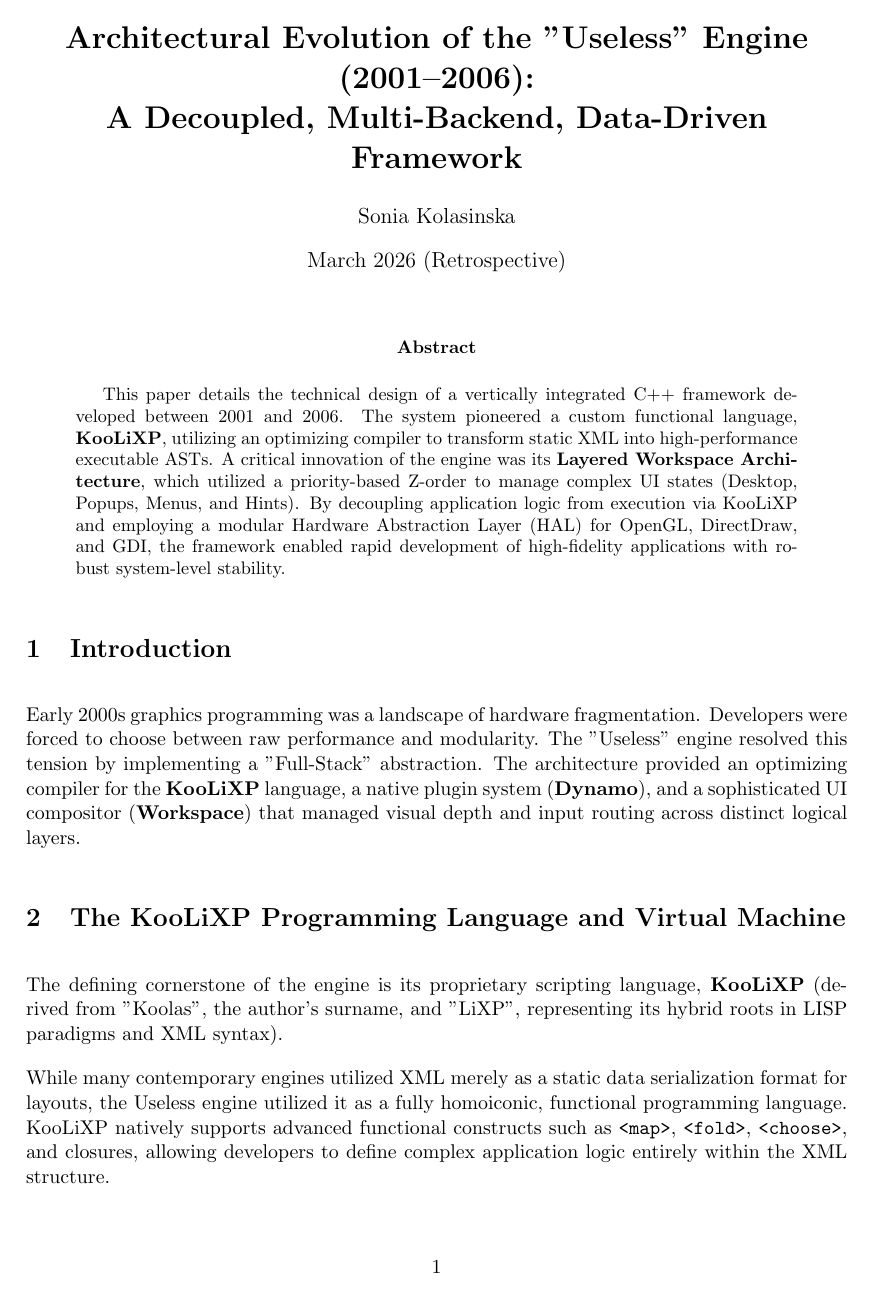
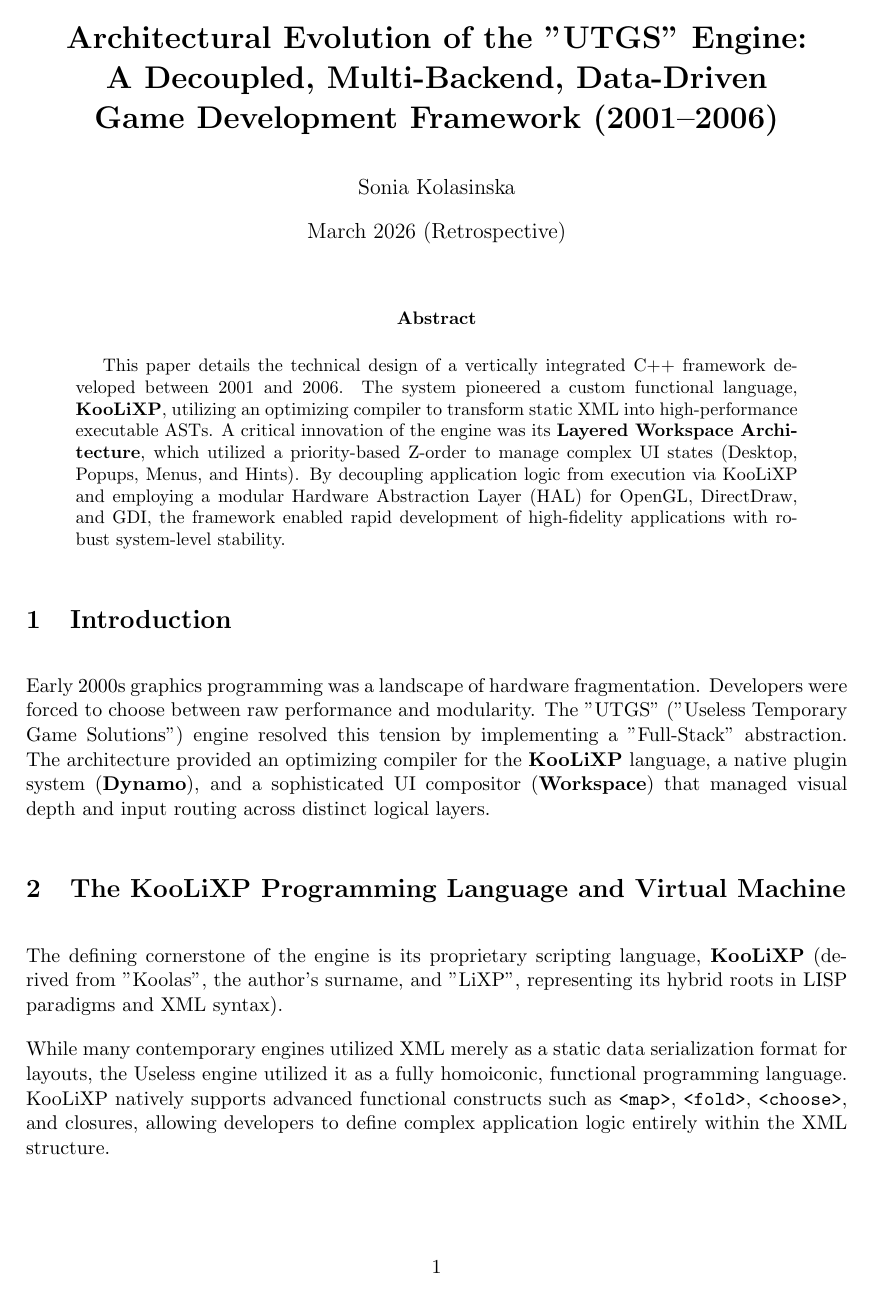
Before and after one commit to sadhbh-c0d3/UTGS, a LaTeX paper (docs/gamedev.tex): page 1 of 6. Compiled offline with pdfLaTeX.

Commit message:
UTGS tex doc update

```diff
--- a/docs/gamedev.tex
+++ b/docs/gamedev.tex
@@ -10,7 +10,10 @@
 
 \geometry{margin=1in}
 
-\title{\textbf{Architectural Evolution of the "Useless" Engine (2001--2006):\\A Decoupled, Multi-Backend, Data-Driven Framework}}
+\title{\textbf{Architectural Evolution of the "UTGS" Engine: \\
+A Decoupled, Multi-Backend, Data-Driven \\
+Game Development Framework (2001--2006)
+}}
 \author{Sonia Kolasinska}
 \date{March 2026 (Retrospective)}
 
@@ -26,7 +29,7 @@ This paper details the technical design of a vertically integrated C++ framework
 \end{abstract}
 
 \section{Introduction}
-Early 2000s graphics programming was a landscape of hardware fragmentation. Developers were forced to choose between raw performance and modularity. The "Useless" engine resolved this tension by implementing a "Full-Stack" abstraction. The architecture provided an optimizing compiler for the \textbf{KooLiXP} language, a native plugin system (\textbf{Dynamo}), and a sophisticated UI compositor (\textbf{Workspace}) that managed visual depth and input routing across distinct logical layers.
+Early 2000s graphics programming was a landscape of hardware fragmentation. Developers were forced to choose between raw performance and modularity. The "UTGS" ("Useless Temporary Game Solutions") engine resolved this tension by implementing a "Full-Stack" abstraction. The architecture provided an optimizing compiler for the \textbf{KooLiXP} language, a native plugin system (\textbf{Dynamo}), and a sophisticated UI compositor (\textbf{Workspace}) that managed visual depth and input routing across distinct logical layers.
 
 \section{The KooLiXP Programming Language and Virtual Machine}
 The defining cornerstone of the engine is its proprietary scripting language, \textbf{KooLiXP} (derived from "Koolas", the author's surname, and "LiXP", representing its hybrid roots in LISP paradigms and XML syntax).
```
Also changed, not shown: docs/gamedev.pdf.
